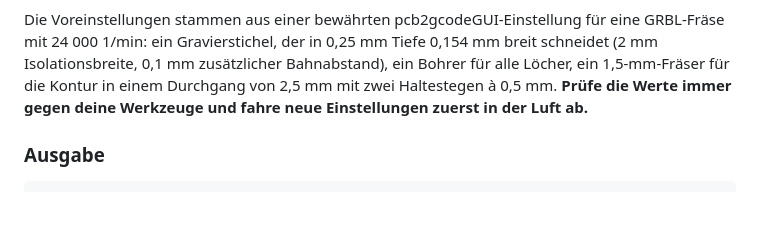
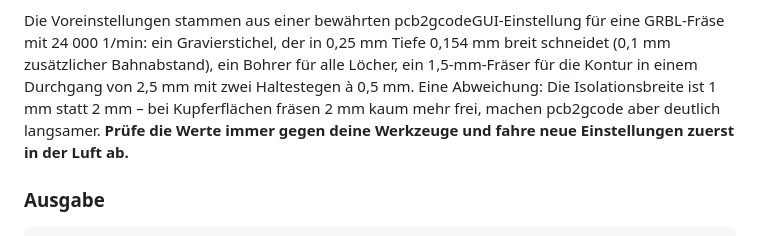
Before and after one commit to brln-devlabs/kicad-pcb2gcode, a Markdown page: README.de.md, the part around the change. GitHub-like rendering; blank space fills up the shorter version.

```diff
--- a/README.de.md
+++ b/README.de.md
@@ -103,9 +103,11 @@ verwenden** an und die Platinenecke aus ist.
 
 Die Voreinstellungen stammen aus einer bewährten pcb2gcodeGUI-Einstellung
 für eine GRBL-Fräse mit 24 000 1/min: ein Gravierstichel, der in 0,25 mm Tiefe
-0,154 mm breit schneidet (2 mm Isolationsbreite, 0,1 mm zusätzlicher
+0,154 mm breit schneidet (0,1 mm zusätzlicher
 Bahnabstand), ein Bohrer für alle Löcher, ein 1,5-mm-Fräser für die Kontur in
-einem Durchgang von 2,5 mm mit zwei Haltestegen à 0,5 mm.
+einem Durchgang von 2,5 mm mit zwei Haltestegen à 0,5 mm. Eine Abweichung:
+Die Isolationsbreite ist 1 mm statt 2 mm – bei Kupferflächen fräsen 2 mm kaum
+mehr frei, machen pcb2gcode aber deutlich langsamer.
 **Prüfe die Werte immer gegen deine Werkzeuge und fahre neue Einstellungen
 zuerst in der Luft ab.**
 
```
Also changed, not shown: README.md (+4 -2 lines), docs/images/dialog-isolation-de.png, docs/images/dialog-isolation-en.png, 3 other files.
